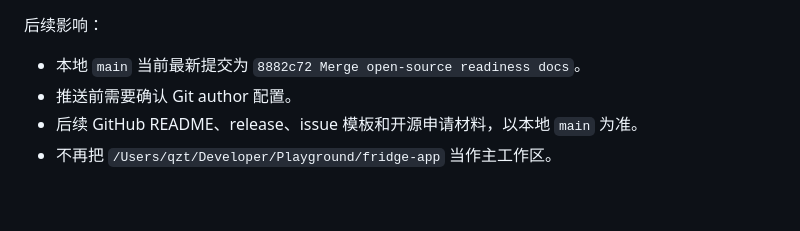
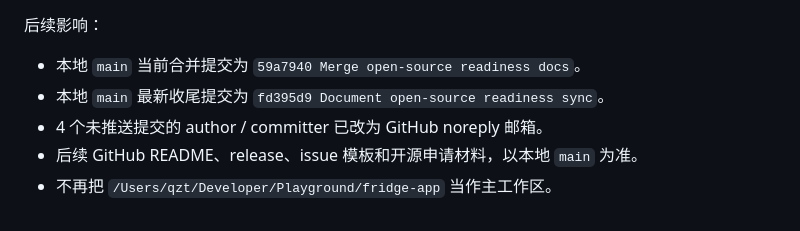
Before and after one commit to zitao4588-create/fridge-app, a Markdown page: DECISIONS.md, the part around the change. Drawn GitHub-style.

Commit message:
Document GitHub noreply author setup

```diff
--- a/DECISIONS.md
+++ b/DECISIONS.md
@@ -2333,7 +2333,8 @@
 
 后续影响：
 
-- 本地 `main` 当前最新提交为 `8882c72 Merge open-source readiness docs`。
-- 推送前需要确认 Git author 配置。
+- 本地 `main` 当前合并提交为 `59a7940 Merge open-source readiness docs`。
+- 本地 `main` 最新收尾提交为 `fd395d9 Document open-source readiness sync`。
+- 4 个未推送提交的 author / committer 已改为 GitHub noreply 邮箱。
 - 后续 GitHub README、release、issue 模板和开源申请材料，以本地 `main` 为准。
 - 不再把 `/Users/qzt/Developer/Playground/fridge-app` 当作主工作区。
```
Also changed, not shown: PROJECT_CONTEXT.md (+6 -5 lines), TODO.md (+2 -1 lines).
